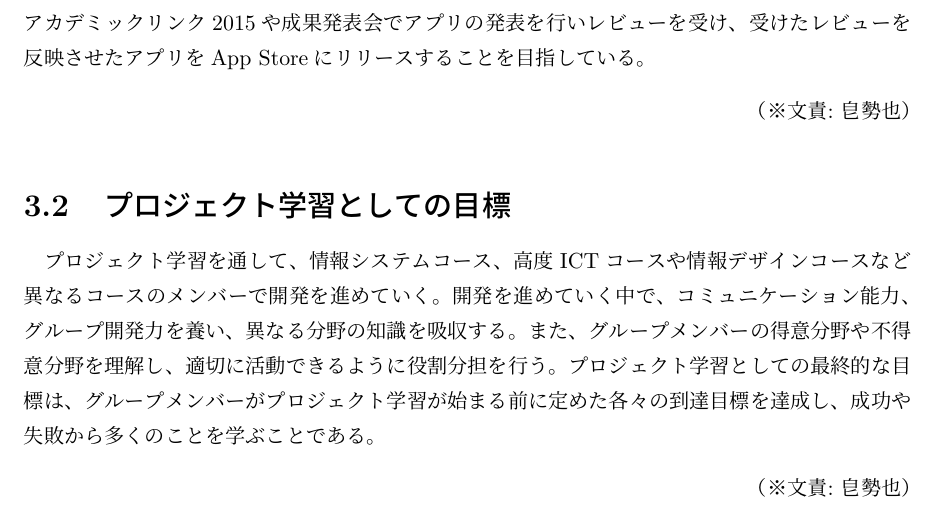
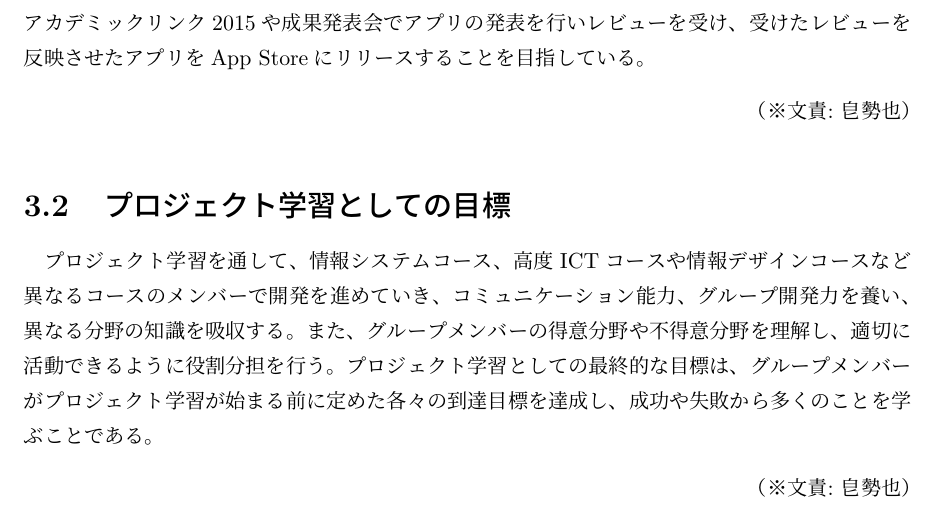
Before and after one commit to FUNPBL2015/edu_groupreport, a LaTeX thesis (group.tex): part of page 10 of 54, cut so that both start at the same text. Compiled offline with pLaTeX and dvipdfmx.

Commit message:
なかしんさんレビュー直した2

```diff
--- a/group.tex
+++ b/group.tex
@@ -176,7 +176,7 @@ I would like to plan for differentiation with the software because the suggestio
 \bunseki{皀勢也}
 
 \section{プロジェクト学習としての目標}
-プロジェクト学習を通して、情報システムコース、高度ICTコースや情報デザインコースなど異なるコースのメンバーで開発を進めていく。開発を進めていく中で、コミュニケーション能力、グループ開発力を養い、異なる分野の知識を吸収する。また、グループメンバーの得意分野や不得意分野を理解し、適切に活動できるように役割分担を行う。プロジェクト学習としての最終的な目標は、グループメンバーがプロジェクト学習が始まる前に定めた各々の到達目標を達成し、成功や失敗から多くのことを学ぶことである。
+プロジェクト学習を通して、情報システムコース、高度ICTコースや情報デザインコースなど異なるコースのメンバーで開発を進めていき、コミュニケーション能力、グループ開発力を養い、異なる分野の知識を吸収する。また、グループメンバーの得意分野や不得意分野を理解し、適切に活動できるように役割分担を行う。プロジェクト学習としての最終的な目標は、グループメンバーがプロジェクト学習が始まる前に定めた各々の到達目標を達成し、成功や失敗から多くのことを学ぶことである。
 \bunseki{皀勢也}
 
 %3章
```
